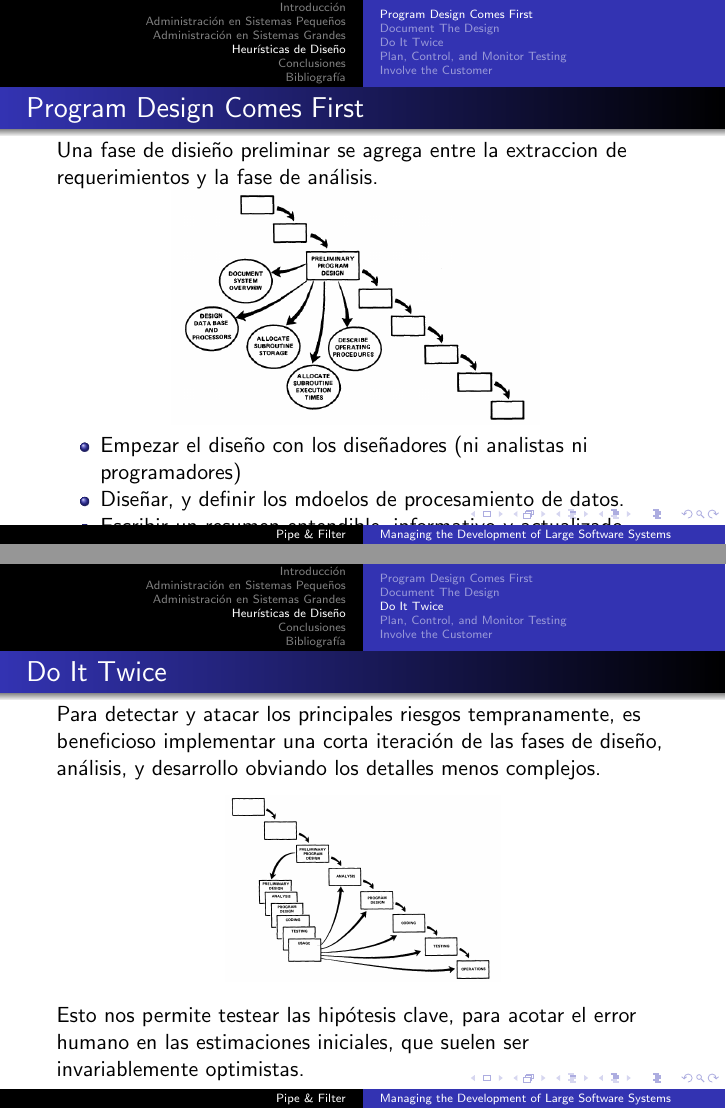
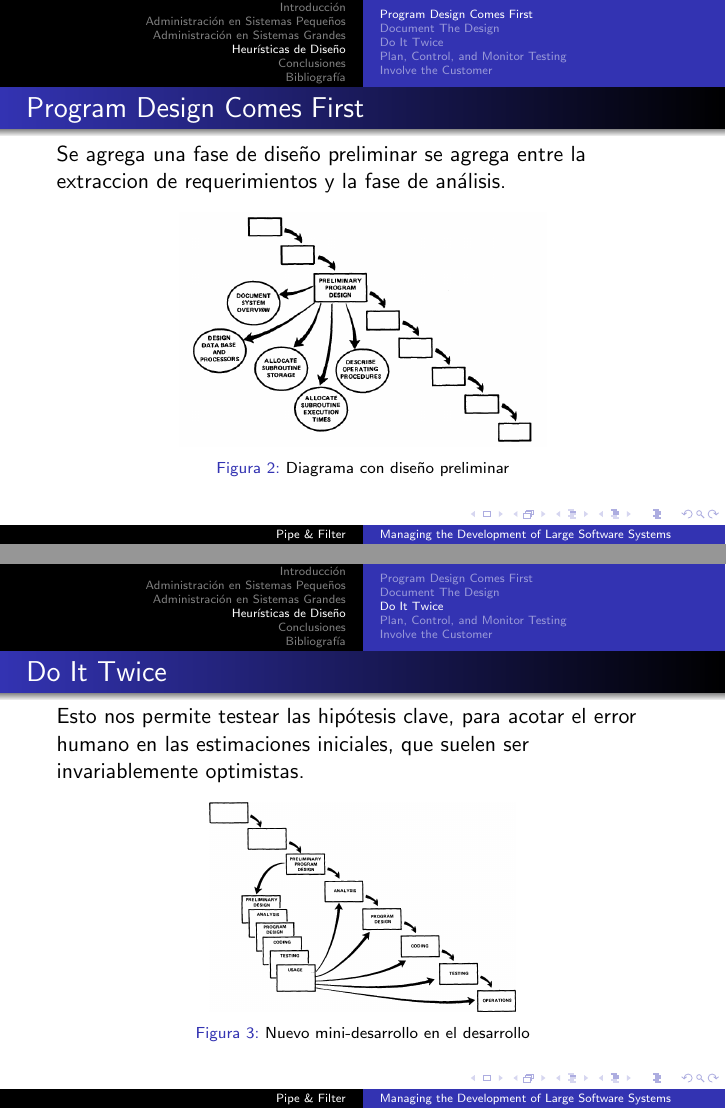
Before and after one commit to daleman/ing2, LaTeX slides (paper/paper_beamer.tex): pages 16 and 18 of 28 before the commit and pages 17 and 20 of 30 after it, joined at a grey line. Compiled offline with pdfLaTeX.

Commit message:
Cambios chiquitos para terminar.

```diff
--- a/paper/paper_beamer.tex
+++ b/paper/paper_beamer.tex
@@ -143,13 +143,7 @@ El paper presenta 5 pasos de diseño que puede seguir el desarrollo de software
 
 \begin{frame}{Program Design Comes First}
 
-Una fase de disieño preliminar se agrega entre la extraccion de requerimientos y la fase de análisis.
+Se agrega una fase de diseño preliminar se agrega entre la extraccion de requerimientos y la fase de análisis.
 
-\centering{
-\includegraphics<1>[width=.6\textwidth]{figures/design_first.png}
-%\caption{Implementación de un programa pequeño de operaciones internas}
-}
+\alt<1>{
 \begin{itemize}
-\item Empezar el diseño con los diseñadores (ni analistas ni programadores)
-\item Diseñar, y definir los mdoelos de procesamiento de datos.
-\item Escribir un resumen entendible, informativo y actualizado.
@@ -156,5 +153,13 @@ Una fase de disieño preliminar se agrega entre la extraccion de requerimientos
+\end{itemize}
+}{}
 
-\end{itemize}
+\alt<2>{
+\begin{figure}
+	\includegraphics[width=.6\textwidth]{figures/design_first.png}
+	\caption{Diagrama con diseño preliminar}
+\end{figure}
+}{}
+
 \end{frame}
 
 \subsection{Document The Design}
@@ -170,15 +175,19 @@ Una fase de disieño preliminar se agrega entre la extraccion de requerimientos
 
 \subsection{Do It Twice}
 \begin{frame}{Do It Twice}
+
+\alt<1>{
 Para detectar y atacar los principales riesgos tempranamente, es beneficioso implementar una corta iteración de las fases de diseño, análisis, y desarrollo obviando los detalles menos complejos.
+}{}
+
+\alt<2>{
+Esto nos permite testear las hipótesis clave, para acotar el error humano en las estimaciones iniciales, que suelen ser invariablemente optimistas.
+}{}
 
 \begin{figure}
-\includegraphics[width=0.45\textwidth]{figures/hazloDosVeces.png}
+\includegraphics[width=0.5\textwidth]{figures/hazloDosVeces.png}
+\caption{Nuevo mini-desarrollo en el desarrollo}
 \end{figure}
-
-Esto nos permite testear las hipótesis clave, para acotar el error humano en las estimaciones iniciales, que suelen ser invariablemente optimistas.
-
-
 
 \end{frame}
 
```
Also changed, not shown: paper/figures/InvolveClient.png, paper/figures/hazloDosVeces.png, paper/paper_beamer.tex (6 more changed lines).
